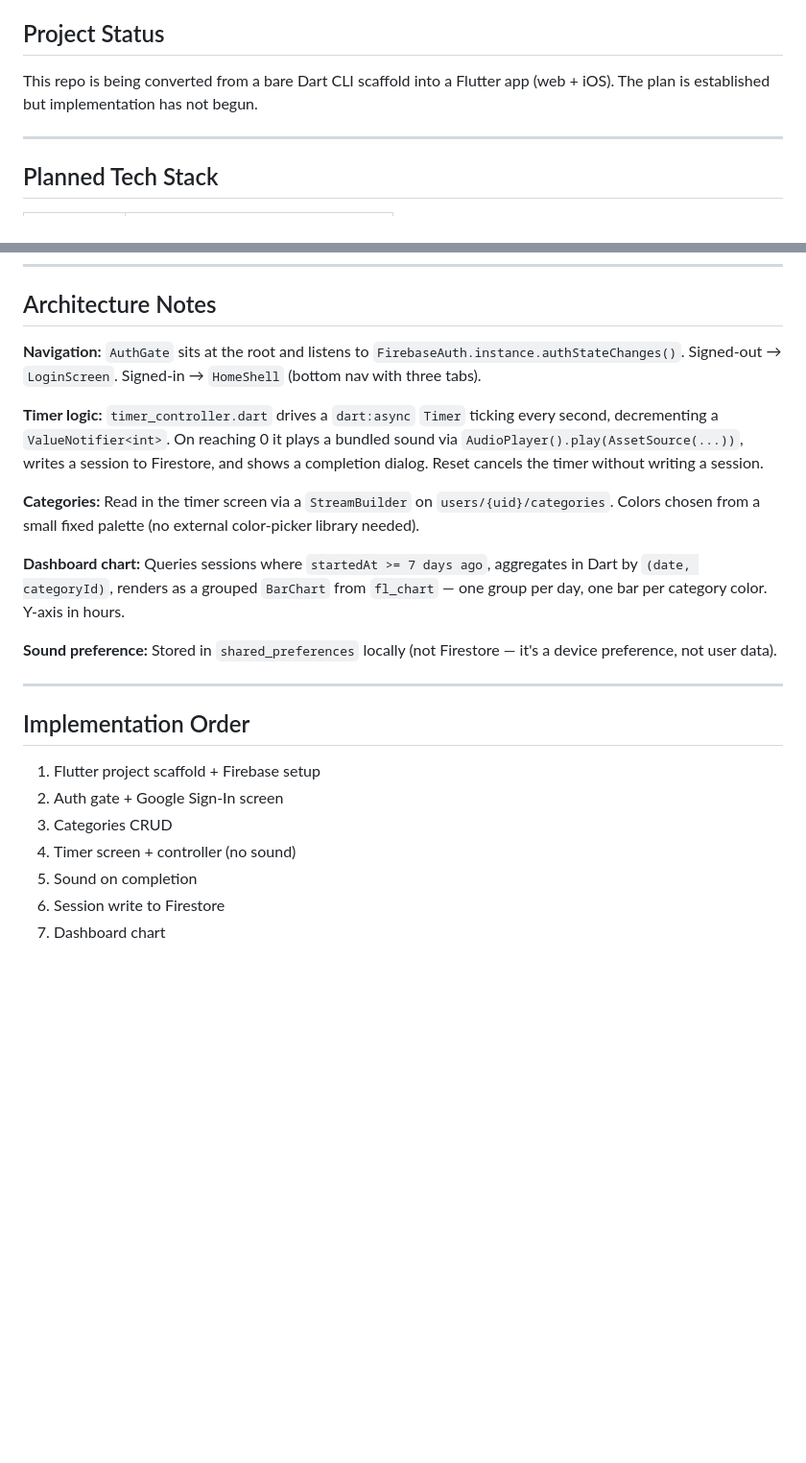
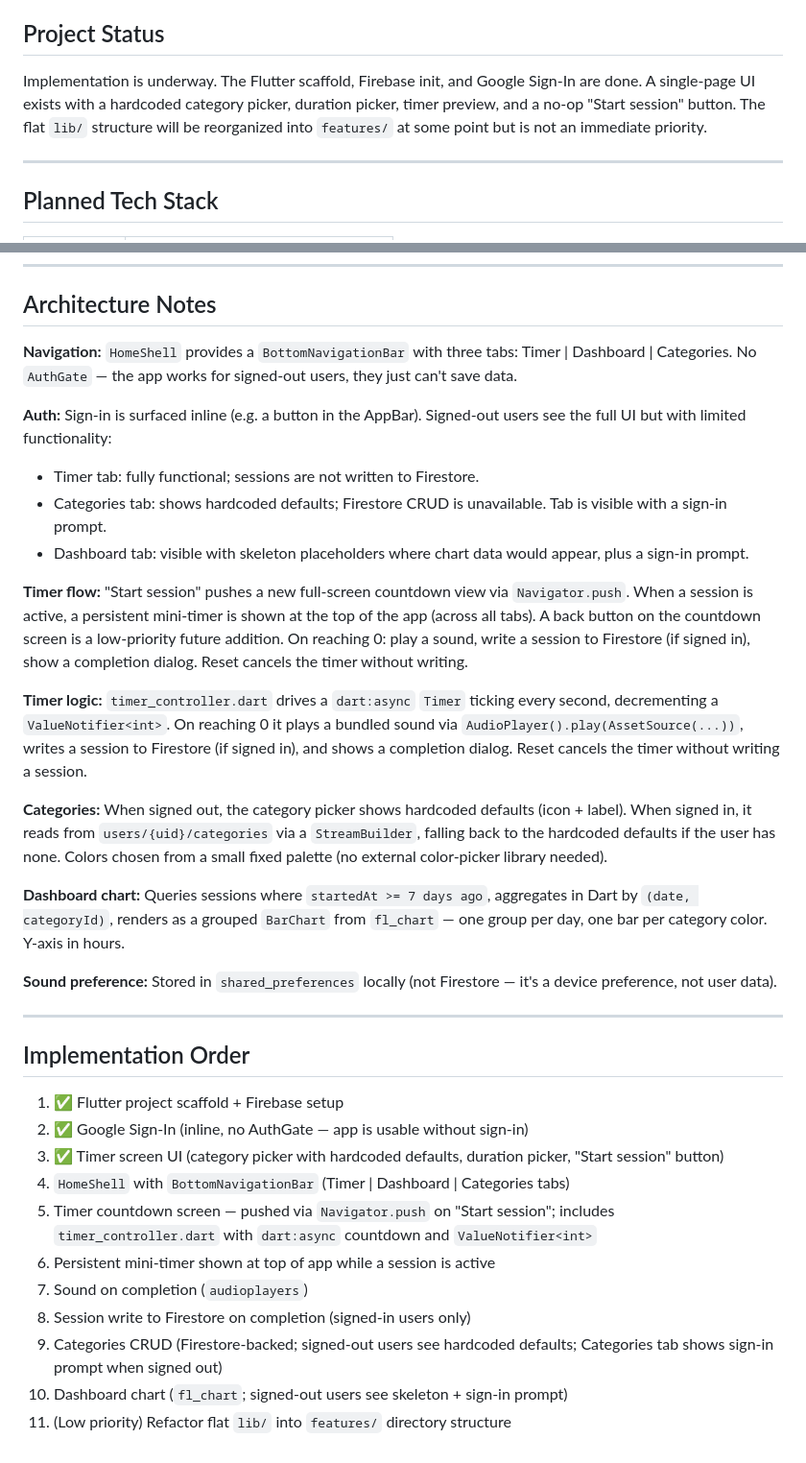
Before and after one commit to julianty/flutter-pomodoro, a Markdown page: CLAUDE.md, 2 parts joined by grey strips. Shown at 96% size. GitHub-like rendering; blank space fills up the shorter version.

Commit message:
Update plan

```diff
--- a/CLAUDE.md
+++ b/CLAUDE.md
@@ -4,7 +4,7 @@ This file provides guidance to Claude Code (claude.ai/code) when working with co
 
 ## Project Status
 
-This repo is being converted from a bare Dart CLI scaffold into a Flutter app (web + iOS). The plan is established but implementation has not begun.
+Implementation is underway. The Flutter scaffold, Firebase init, and Google Sign-In are done. A single-page UI exists with a hardcoded category picker, duration picker, timer preview, and a no-op "Start session" button. The flat `lib/` structure will be reorganized into `features/` at some point but is not an immediate priority.
 
 ---
 
@@ -112,11 +112,18 @@ assets/
 
 ## Architecture Notes
 
-**Navigation:** `AuthGate` sits at the root and listens to `FirebaseAuth.instance.authStateChanges()`. Signed-out → `LoginScreen`. Signed-in → `HomeShell` (bottom nav with three tabs).
+**Navigation:** `HomeShell` provides a `BottomNavigationBar` with three tabs: Timer | Dashboard | Categories. No `AuthGate` — the app works for signed-out users, they just can't save data.
 
-**Timer logic:** `timer_controller.dart` drives a `dart:async` `Timer` ticking every second, decrementing a `ValueNotifier<int>`. On reaching 0 it plays a bundled sound via `AudioPlayer().play(AssetSource(...))`, writes a session to Firestore, and shows a completion dialog. Reset cancels the timer without writing a session.
+**Auth:** Sign-in is surfaced inline (e.g. a button in the AppBar). Signed-out users see the full UI but with limited functionality:
+- Timer tab: fully functional; sessions are not written to Firestore.
+- Categories tab: shows hardcoded defaults; Firestore CRUD is unavailable. Tab is visible with a sign-in prompt.
+- Dashboard tab: visible with skeleton placeholders where chart data would appear, plus a sign-in prompt.
 
-**Categories:** Read in the timer screen via a `StreamBuilder` on `users/{uid}/categories`. Colors chosen from a small fixed palette (no external color-picker library needed).
+**Timer flow:** "Start session" pushes a new full-screen countdown view via `Navigator.push`. When a session is active, a persistent mini-timer is shown at the top of the app (across all tabs). A back button on the countdown screen is a low-priority future addition. On reaching 0: play a sound, write a session to Firestore (if signed in), show a completion dialog. Reset cancels the timer without writing.
+
+**Timer logic:** `timer_controller.dart` drives a `dart:async` `Timer` ticking every second, decrementing a `ValueNotifier<int>`. On reaching 0 it plays a bundled sound via `AudioPlayer().play(AssetSource(...))`, writes a session to Firestore (if signed in), and shows a completion dialog. Reset cancels the timer without writing a session.
+
+**Categories:** When signed out, the category picker shows hardcoded defaults (icon + label). When signed in, it reads from `users/{uid}/categories` via a `StreamBuilder`, falling back to the hardcoded defaults if the user has none. Colors chosen from a small fixed palette (no external color-picker library needed).
 
 **Dashboard chart:** Queries sessions where `startedAt >= 7 days ago`, aggregates in Dart by `(date, categoryId)`, renders as a grouped `BarChart` from `fl_chart` — one group per day, one bar per category color. Y-axis in hours.
 
@@ -126,10 +133,14 @@ assets/
 
 ## Implementation Order
 
-1. Flutter project scaffold + Firebase setup
-2. Auth gate + Google Sign-In screen
-3. Categories CRUD
-4. Timer screen + controller (no sound)
-5. Sound on completion
-6. Session write to Firestore
-7. Dashboard chart
+1. ✅ Flutter project scaffold + Firebase setup
+2. ✅ Google Sign-In (inline, no AuthGate — app is usable without sign-in)
+3. ✅ Timer screen UI (category picker with hardcoded defaults, duration picker, "Start session" button)
+4. `HomeShell` with `BottomNavigationBar` (Timer | Dashboard | Categories tabs)
+5. Timer countdown screen — pushed via `Navigator.push` on "Start session"; includes `timer_controller.dart` with `dart:async` countdown and `ValueNotifier<int>`
+6. Persistent mini-timer shown at top of app while a session is active
+7. Sound on completion (`audioplayers`)
+8. Session write to Firestore on completion (signed-in users only)
+9. Categories CRUD (Firestore-backed; signed-out users see hardcoded defaults; Categories tab shows sign-in prompt when signed out)
+10. Dashboard chart (`fl_chart`; signed-out users see skeleton + sign-in prompt)
+11. (Low priority) Refactor flat `lib/` into `features/` directory structure
```
